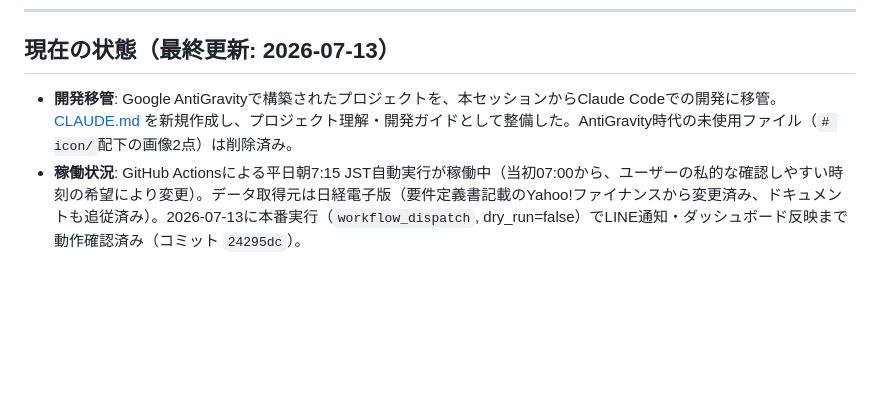
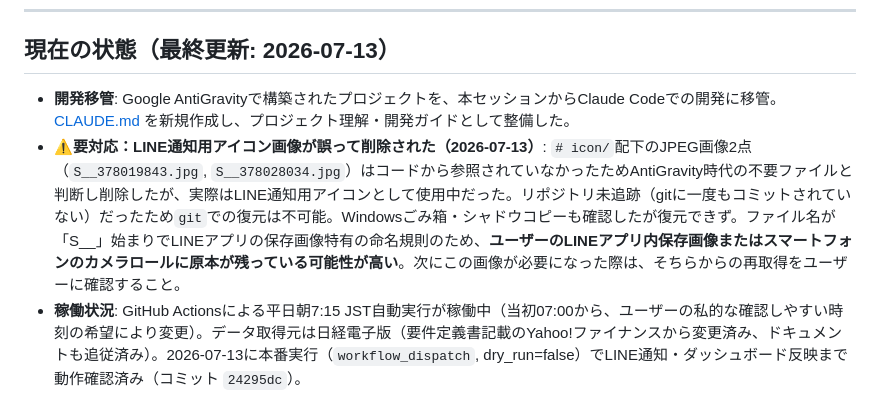
Before and after one commit to itbizmonky/BaseLine, a Markdown page: SESSION_CONTEXT.md, the part around the change. Drawn GitHub-style; blank space fills up the shorter version.

Commit message:
📝 LINE通知アイコン誤削除の経緯をSESSION_CONTEXT.mdに記録
「# icon/」配下の画像2点をAntiGravity時代の不要ファイルと誤判断し削除。
実際はLINE通知用アイコンとして使用中だった。リポジトリ未追跡のため復元不可。
次回対応（LINEアプリ内保存画像からの再取得）のため記録。

Co-Authored-By: Claude Sonnet 5 <noreply@anthropic.com>

```diff
--- a/SESSION_CONTEXT.md
+++ b/SESSION_CONTEXT.md
@@ -13,7 +13,8 @@ BaseLineプロジェクトにおける、Claude Codeとの作業セッション
 
 ## 現在の状態（最終更新: 2026-07-13）
 
-- **開発移管**: Google AntiGravityで構築されたプロジェクトを、本セッションからClaude Codeでの開発に移管。[CLAUDE.md](CLAUDE.md) を新規作成し、プロジェクト理解・開発ガイドとして整備した。AntiGravity時代の未使用ファイル（`# icon/`配下の画像2点）は削除済み。
+- **開発移管**: Google AntiGravityで構築されたプロジェクトを、本セッションからClaude Codeでの開発に移管。[CLAUDE.md](CLAUDE.md) を新規作成し、プロジェクト理解・開発ガイドとして整備した。
+- **⚠️要対応：LINE通知用アイコン画像が誤って削除された（2026-07-13）**: `# icon/`配下のJPEG画像2点（`S__378019843.jpg`, `S__378028034.jpg`）はコードから参照されていなかったためAntiGravity時代の不要ファイルと判断し削除したが、実際はLINE通知用アイコンとして使用中だった。リポジトリ未追跡（gitに一度もコミットされていない）だったため`git`での復元は不可能。Windowsごみ箱・シャドウコピーも確認したが復元できず。ファイル名が「S__」始まりでLINEアプリの保存画像特有の命名規則のため、**ユーザーのLINEアプリ内保存画像またはスマートフォンのカメラロールに原本が残っている可能性が高い**。次にこの画像が必要になった際は、そちらからの再取得をユーザーに確認すること。
 - **稼働状況**: GitHub Actionsによる平日朝7:15 JST自動実行が稼働中（当初07:00から、ユーザーの私的な確認しやすい時刻の希望により変更）。データ取得元は日経電子版（要件定義書記載のYahoo!ファイナンスから変更済み、ドキュメントも追従済み）。2026-07-13に本番実行（`workflow_dispatch`, dry_run=false）でLINE通知・ダッシュボード反映まで動作確認済み（コミット `24295dc`）。
 - **朝実行は前営業日の確定値を取得する仕様（2026-07-13調査で判明）**: 日経電子版の基準価額は当日夜に確定・反映されるため、朝7:15実行時点では前営業日分の確定値を取得している。不具合ではなく情報源の公表タイミングに起因する仕様であることをライブ再取得で検証済み。詳細は[暴落監視ダッシュボード_要件定義書.md](暴落監視ダッシュボード_要件定義書.md)のNF-02および改修履歴を参照。
 - **既知の不具合はレビューで発見した3件をすべて修正済み**（下記コミット参照）：
```
